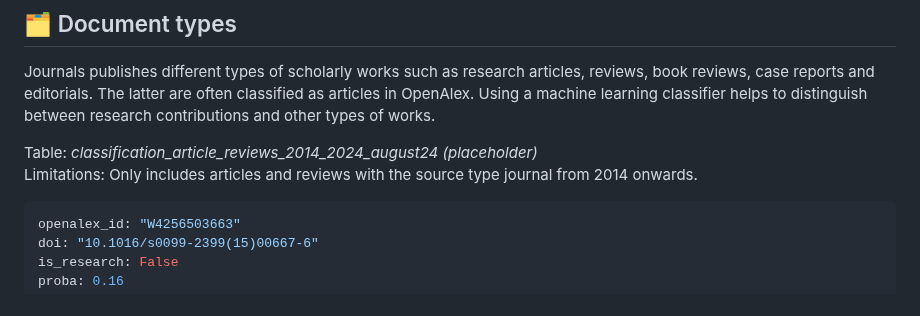
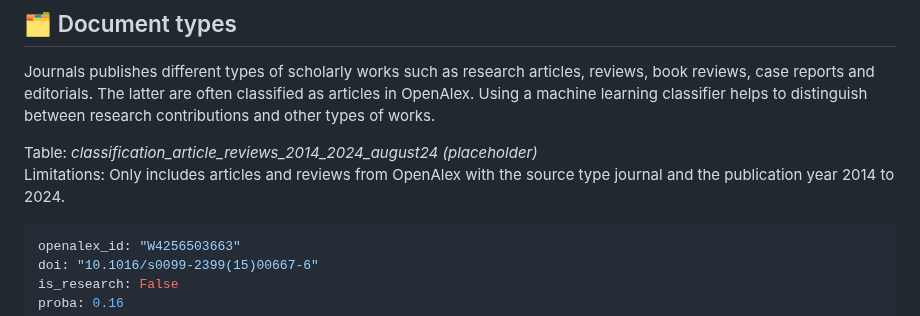
Before and after one commit to kbopenbib/kbopenbib_data, a Markdown page: docs/data_overview.md, the part around the change. Drawn GitHub-style.

Commit message:
update limitations

````diff
--- a/docs/data_overview.md
+++ b/docs/data_overview.md
@@ -78,7 +78,8 @@ contributions and other types of works.
 
 Table: <i>classification_article_reviews_2014_2024_august24 (placeholder)</i>
 <br>
-Limitations: Only includes articles and reviews with the source type journal from 2014 onwards.
+Limitations: Only includes articles and reviews from OpenAlex with the
+source type journal and the publication year 2014 to 2024.
 <br>
 
 ```bash
````
